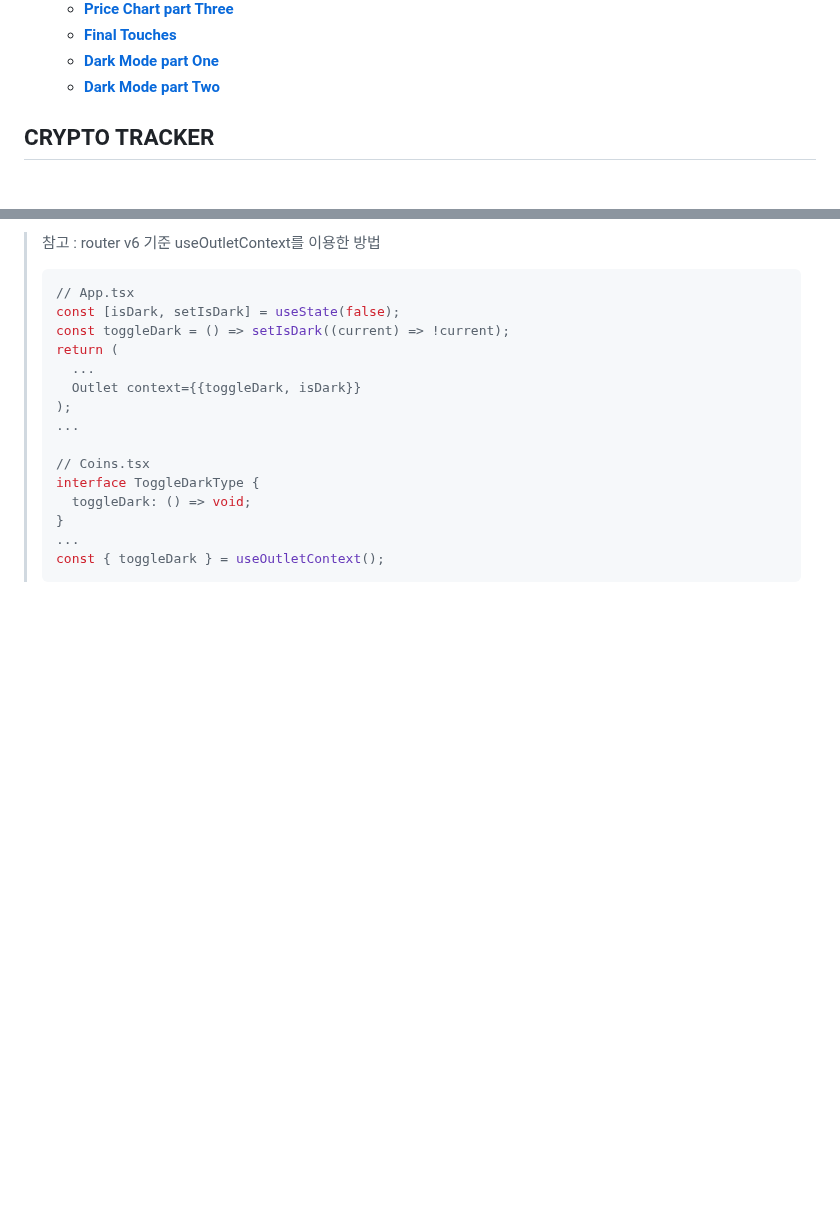
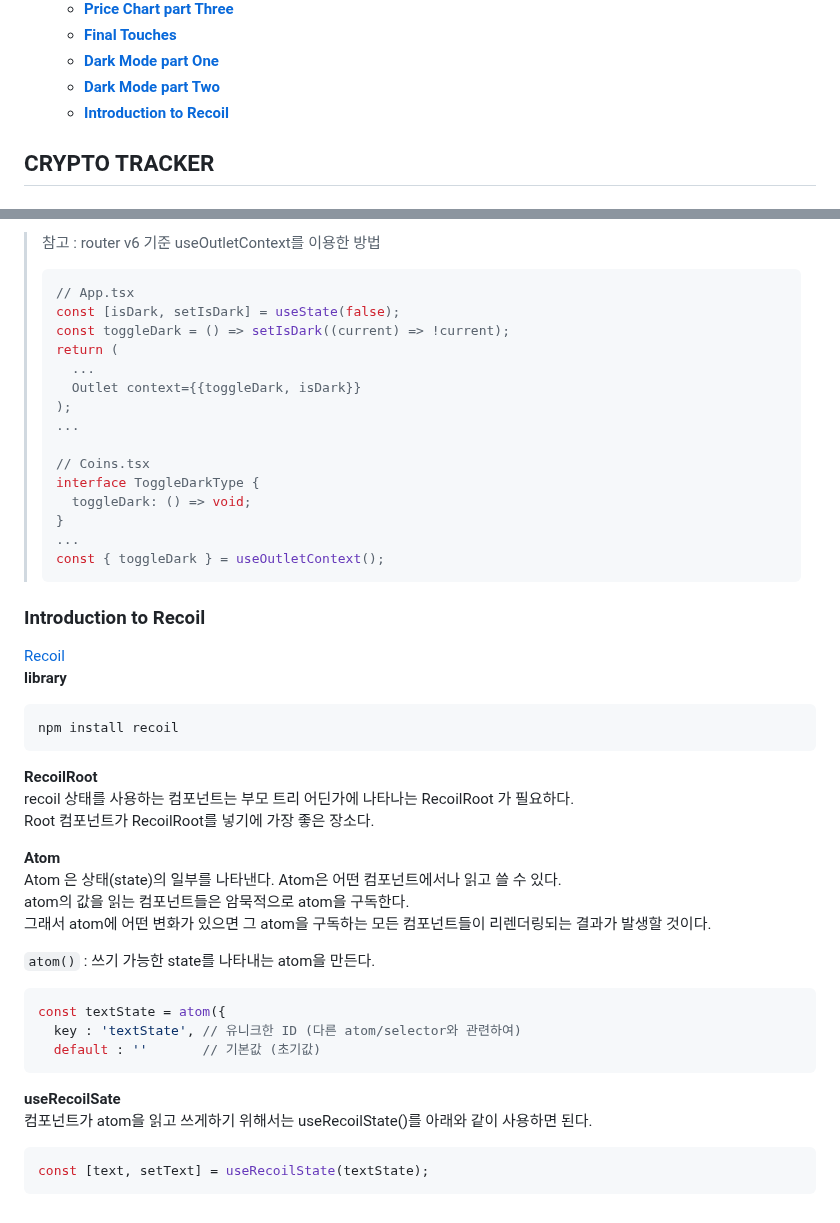
Before and after one commit to haeyonghahn/react-masterclass, a Markdown page: README.md, 2 parts joined by grey strips. Drawn GitHub-style; blank space fills up the shorter version.

````diff
--- a/README.md
+++ b/README.md
@@ -19,6 +19,7 @@
     * **[Final Touches](#final-touches)**
     * **[Dark Mode part One](#dark-mode-part-one)**
     * **[Dark Mode part Two](#dark-mode-part-two)**
+    * **[Introduction to Recoil](#introduction-to-recoil)**
 
 ## CRYPTO TRACKER
 ### Setup
@@ -459,3 +460,32 @@ Recoil은 state를 따로 buble에 담아서 각 컴포넌트들이 필요할
 > ...
 > const { toggleDark } = useOutletContext();
 > ```
+
+### Introduction to Recoil
+[Recoil](https://recoiljs.org/)
+__library__
+```
+npm install recoil
+```
+
+__RecoilRoot__
+recoil 상태를 사용하는 컴포넌트는 부모 트리 어딘가에 나타나는 RecoilRoot 가 필요하다.
+Root 컴포넌트가 RecoilRoot를 넣기에 가장 좋은 장소다.
+
+__Atom__
+Atom 은 상태(state)의 일부를 나타낸다. Atom은 어떤 컴포넌트에서나 읽고 쓸 수 있다.
+atom의 값을 읽는 컴포넌트들은 암묵적으로 atom을 구독한다.
+그래서 atom에 어떤 변화가 있으면 그 atom을 구독하는 모든 컴포넌트들이 리렌더링되는 결과가 발생할 것이다.
+
+`atom()` : 쓰기 가능한 state를 나타내는 atom을 만든다.
+```javascript
+const textState = atom({
+  key : 'textState', // 유니크한 ID (다른 atom/selector와 관련하여)
+  default : ''       // 기본값 (초기값)
+```
+
+__useRecoilSate__
+컴포넌트가 atom을 읽고 쓰게하기 위해서는 useRecoilState()를 아래와 같이 사용하면 된다.
+```javascript
+const [text, setText] = useRecoilState(textState);
+```
````
